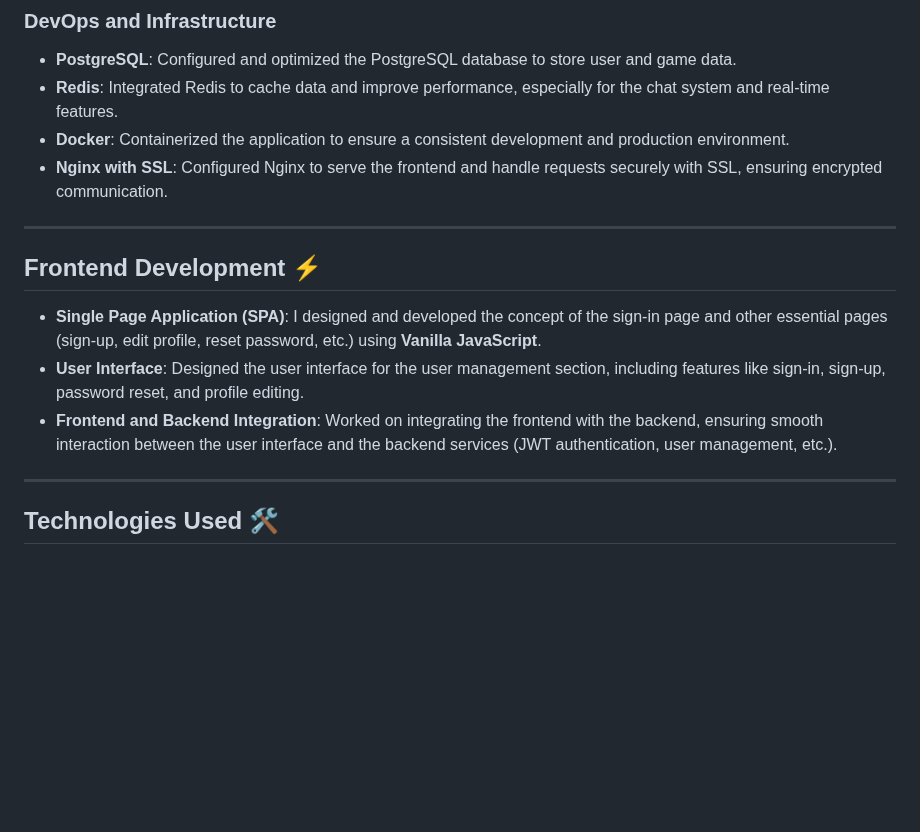
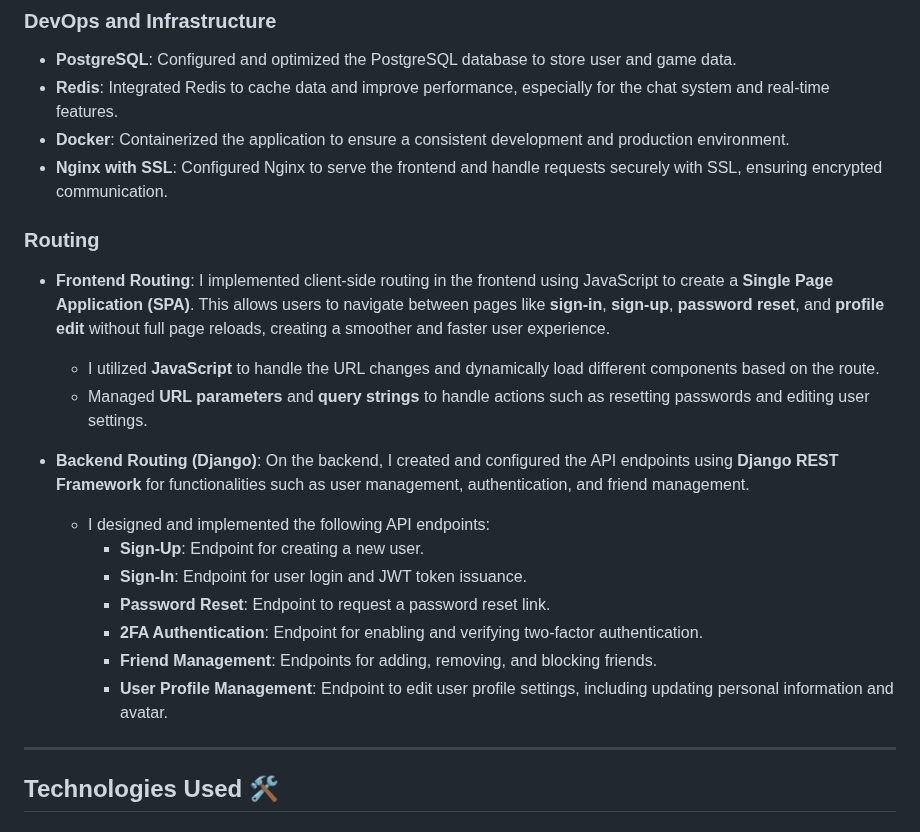
Before and after one commit to maaloum-yassine/Transcendence_42, a Markdown page: README.md, the part around the change. Rendered like a GitHub page; blank space fills up the shorter version.

```diff
--- a/README.md
+++ b/README.md
@@ -45,15 +45,21 @@
 - **Docker**: Containerized the application to ensure a consistent development and production environment.
 - **Nginx with SSL**: Configured Nginx to serve the frontend and handle requests securely with SSL, ensuring encrypted communication.
 
----
+### Routing
+- **Frontend Routing**: I implemented client-side routing in the frontend using JavaScript to create a **Single Page Application (SPA)**. This allows users to navigate between pages like **sign-in**, **sign-up**, **password reset**, and **profile edit** without full page reloads, creating a smoother and faster user experience.
+  - I utilized **JavaScript** to handle the URL changes and dynamically load different components based on the route.
+  - Managed **URL parameters** and **query strings** to handle actions such as resetting passwords and editing user settings.
 
-## Frontend Development ⚡
-- **Single Page Application (SPA)**: I designed and developed the concept of the sign-in page and other essential pages (sign-up, edit profile, reset password, etc.) using **Vanilla JavaScript**.
-- **User Interface**: Designed the user interface for the user management section, including features like sign-in, sign-up, password reset, and profile editing.
-- **Frontend and Backend Integration**: Worked on integrating the frontend with the backend, ensuring smooth interaction between the user interface and the backend services (JWT authentication, user management, etc.).
+- **Backend Routing (Django)**: On the backend, I created and configured the API endpoints using **Django REST Framework** for functionalities such as user management, authentication, and friend management.
+  - I designed and implemented the following API endpoints:
+    - **Sign-Up**: Endpoint for creating a new user.
+    - **Sign-In**: Endpoint for user login and JWT token issuance.
+    - **Password Reset**: Endpoint to request a password reset link.
+    - **2FA Authentication**: Endpoint for enabling and verifying two-factor authentication.
+    - **Friend Management**: Endpoints for adding, removing, and blocking friends.
+    - **User Profile Management**: Endpoint to edit user profile settings, including updating personal information and avatar.
 
 ---
-
 ## Technologies Used  🛠️
 
 ### Backend
```
